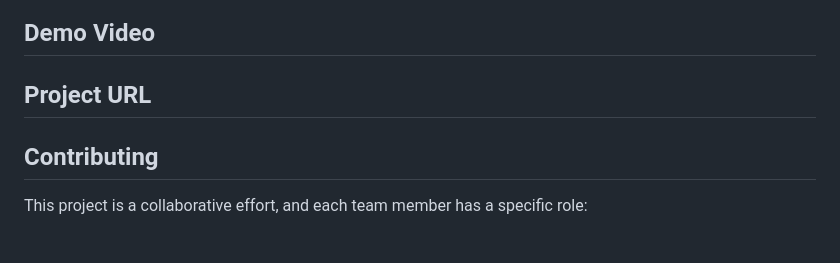
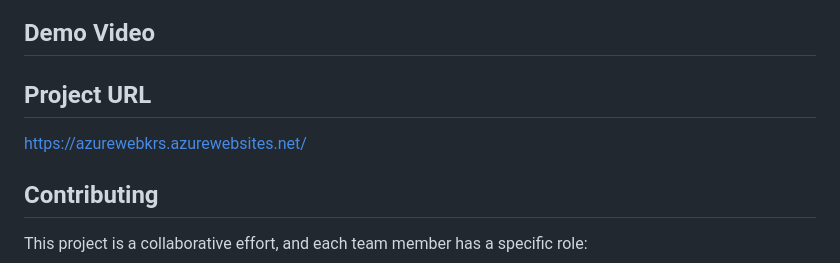
Before and after one commit to KumaravelVeera/project_team5, a Markdown page: README.md, the part around one of its changes. GitHub-like rendering; blank space fills up the shorter version.

```diff
--- a/README.md
+++ b/README.md
@@ -71,5 +98,7 @@ The project leverages the following Azure services:
 ## Demo Video
+
 ## Project URL
+https://azurewebkrs.azurewebsites.net/
 ## Contributing
 This project is a collaborative effort, and each team member has a specific role:
 
```
Also changed, not shown: other parts of README.md (+27 -0 lines).
